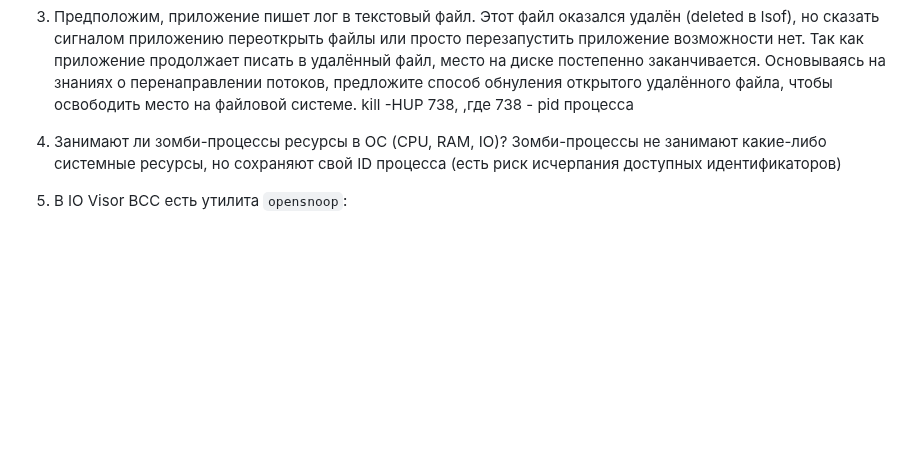
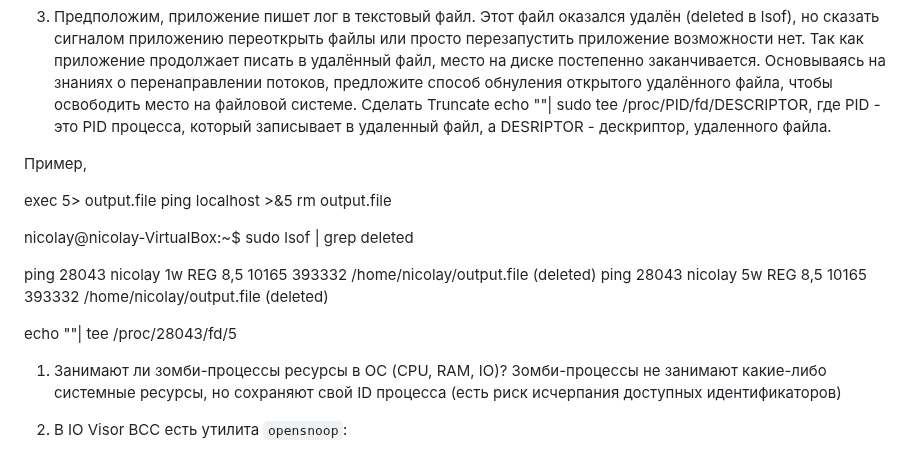
Before and after one commit to Kratomik/devops28-netology, a Markdown page: README.md, the part around the change. Drawn GitHub-style; blank space fills up the shorter version.

```diff
--- a/README.md
+++ b/README.md
@@ -363,8 +363,22 @@ chdir("/tmp")                           = 0
 
 
 1. Предположим, приложение пишет лог в текстовый файл. Этот файл оказался удалён (deleted в lsof), но сказать сигналом приложению переоткрыть файлы или просто перезапустить приложение возможности нет. Так как приложение продолжает писать в удалённый файл, место на диске постепенно заканчивается. Основываясь на знаниях о перенаправлении потоков, предложите способ обнуления открытого удалённого файла, чтобы освободить место на файловой системе.
-kill -HUP 738,
-	,где 738 - pid процесса
+Сделать Truncate
+echo ""| sudo tee /proc/PID/fd/DESCRIPTOR,
+где PID - это PID процесса, который записывает в удаленный файл, а DESRIPTOR - дескриптор, удаленного файла.
+
+Пример,
+
+exec 5> output.file
+ping localhost >&5
+rm output.file
+
+nicolay@nicolay-VirtualBox:~$ sudo lsof | grep deleted
+
+ping      28043                         nicolay    1w      REG                8,5    10165     393332 /home/nicolay/output.file (deleted)
+ping      28043                         nicolay    5w      REG                8,5    10165     393332 /home/nicolay/output.file (deleted)
+
+echo ""| tee /proc/28043/fd/5
 
 
 1. Занимают ли зомби-процессы ресурсы в ОС (CPU, RAM, IO)?
```
